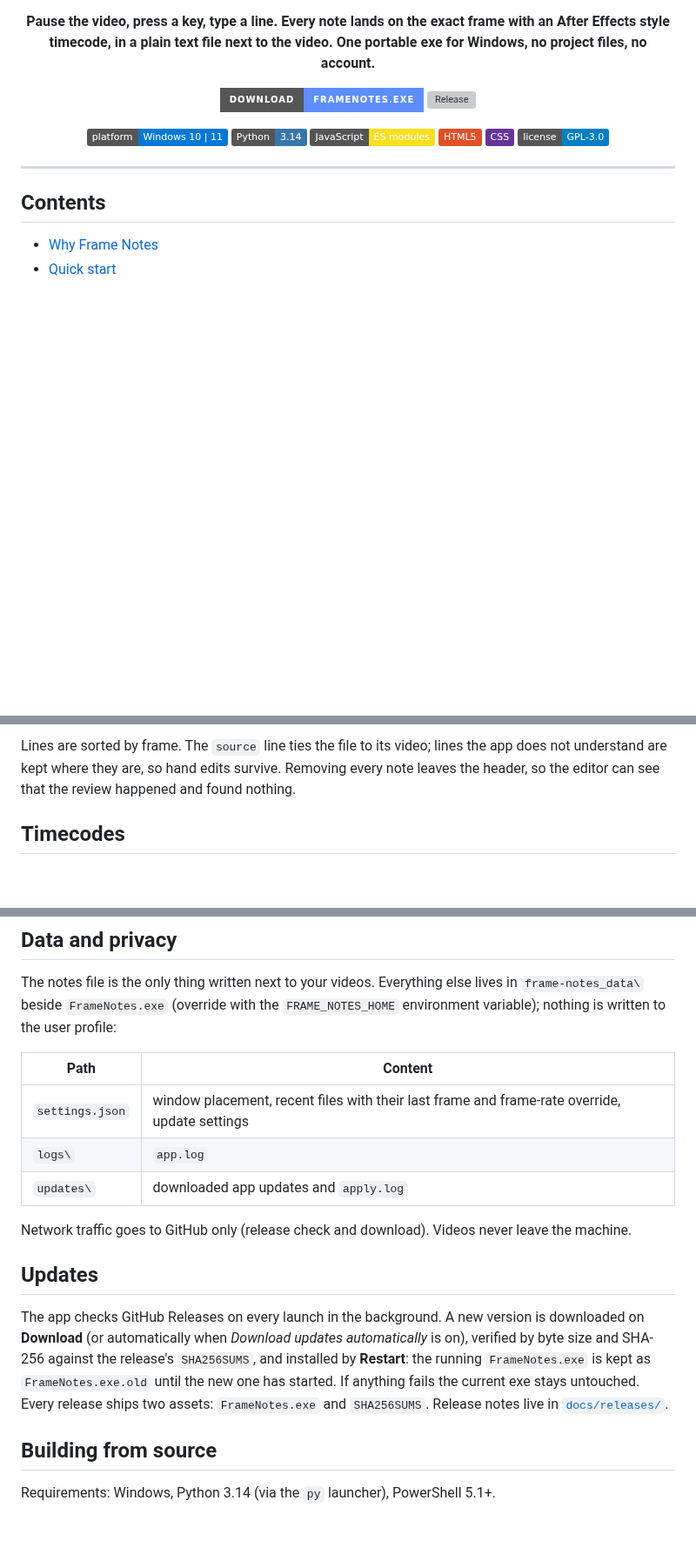
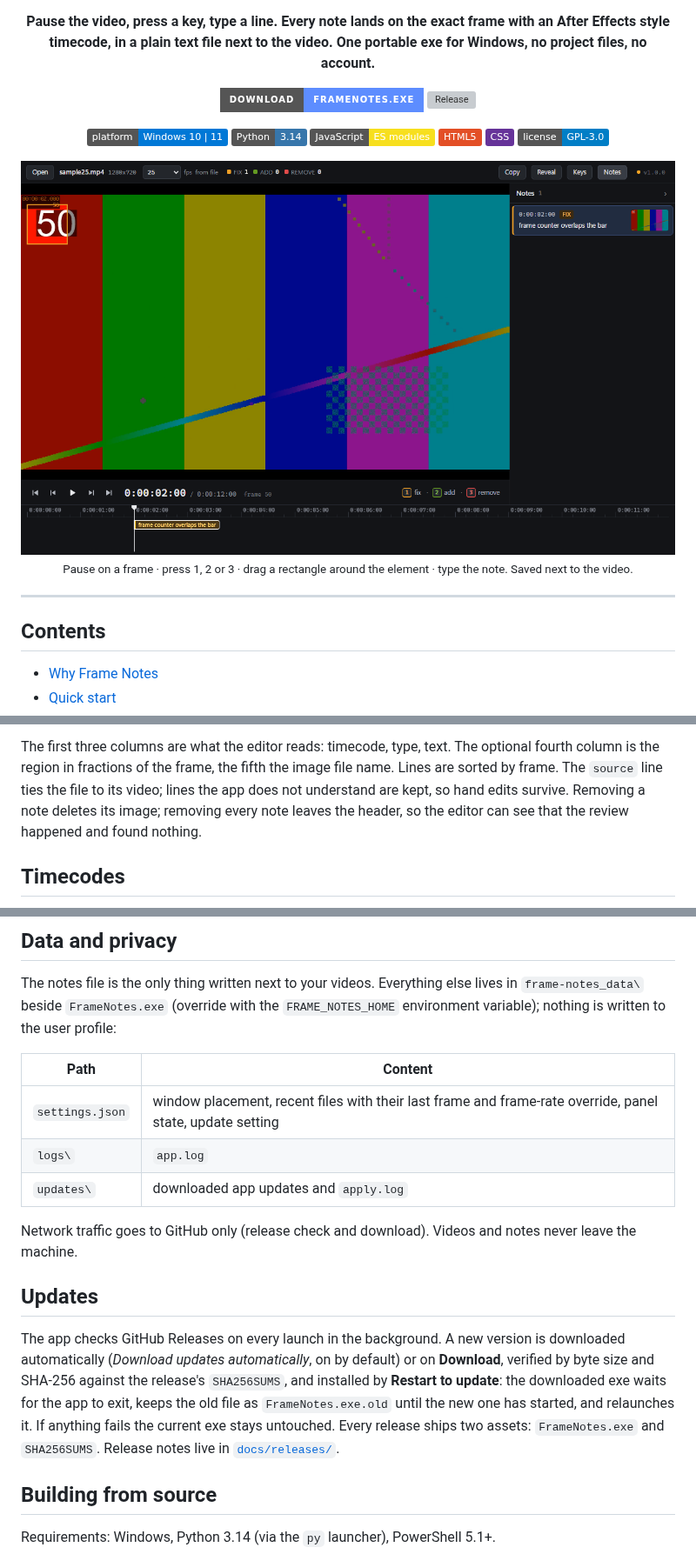
Before and after one commit to softoblivion/retake, a Markdown page: README.md, 3 parts joined by grey strips. Shown at 87% size. Drawn GitHub-style; pictures changed too: docs/assets/screenshot.png (added); badges without logos; blank space fills up the shorter version; grey boxes are pictures that could not be loaded.

````diff
--- a/README.md
+++ b/README.md
@@ -13,6 +13,10 @@
 ![HTML5](https://img.shields.io/badge/HTML5-E34F26?logo=html5&logoColor=white)
 ![CSS](https://img.shields.io/badge/CSS-663399?logo=css&logoColor=white)
 [![License](https://img.shields.io/badge/license-GPL--3.0-blue)](LICENSE)
+
+<img src="docs/assets/screenshot.png" alt="Frame Notes main window" width="860">
+
+<sub>Pause on a frame · press 1, 2 or 3 · drag a rectangle around the element · type the note. Saved next to the video.</sub>
 
 </div>
 
@@ -107,8 +117,10 @@ Windows 11 and on up-to-date Windows 10). No installer, no admin rights.
 ```
 
-Lines are sorted by frame. The `source` line ties the file to its video; lines the app does not understand are
-kept where they are, so hand edits survive. Removing every note leaves the header, so the editor can see that the
-review happened and found nothing.
+The first three columns are what the editor reads: timecode, type, text. The optional fourth column is the region
+in fractions of the frame, the fifth the image file name. Lines are sorted by frame. The `source` line ties the
+file to its video; lines the app does not understand are kept, so hand edits survive. Removing a note deletes
+its image; removing every note leaves the header, so the editor can see that the review happened and found
+nothing.
 
 ## Timecodes
 
@@ -132,19 +144,20 @@ profile:
 
 | Path | Content |
 |---|---|
-| `settings.json` | window placement, recent files with their last frame and frame-rate override, update settings |
+| `settings.json` | window placement, recent files with their last frame and frame-rate override, panel state, update setting |
 | `logs\` | `app.log` |
 | `updates\` | downloaded app updates and `apply.log` |
 
-Network traffic goes to GitHub only (release check and download). Videos never leave the machine.
+Network traffic goes to GitHub only (release check and download). Videos and notes never leave the machine.
 
 ## Updates
 
-The app checks GitHub Releases on every launch in the background. A new version is downloaded on **Download**
-(or automatically when *Download updates automatically* is on), verified by byte size and SHA-256 against the
-release's `SHA256SUMS`, and installed by **Restart**: the running `FrameNotes.exe` is kept as `FrameNotes.exe.old`
-until the new one has started. If anything fails the current exe stays untouched. Every release ships two assets:
-`FrameNotes.exe` and `SHA256SUMS`. Release notes live in [`docs/releases/`](docs/releases/).
+The app checks GitHub Releases on every launch in the background. A new version is downloaded automatically
+(*Download updates automatically*, on by default) or on **Download**, verified by byte size and SHA-256 against
+the release's `SHA256SUMS`, and installed by **Restart to update**: the downloaded exe waits for the app to exit,
+keeps the old file as `FrameNotes.exe.old` until the new one has started, and relaunches it. If anything fails
+the current exe stays untouched. Every release ships two assets: `FrameNotes.exe` and `SHA256SUMS`. Release notes
+live in [`docs/releases/`](docs/releases/).
 
 ## Building from source
 
````
Also changed, not shown: other parts of README.md (+17 -11 lines), docs/releases/v1.0.0.md (added, +31 -0 lines).
